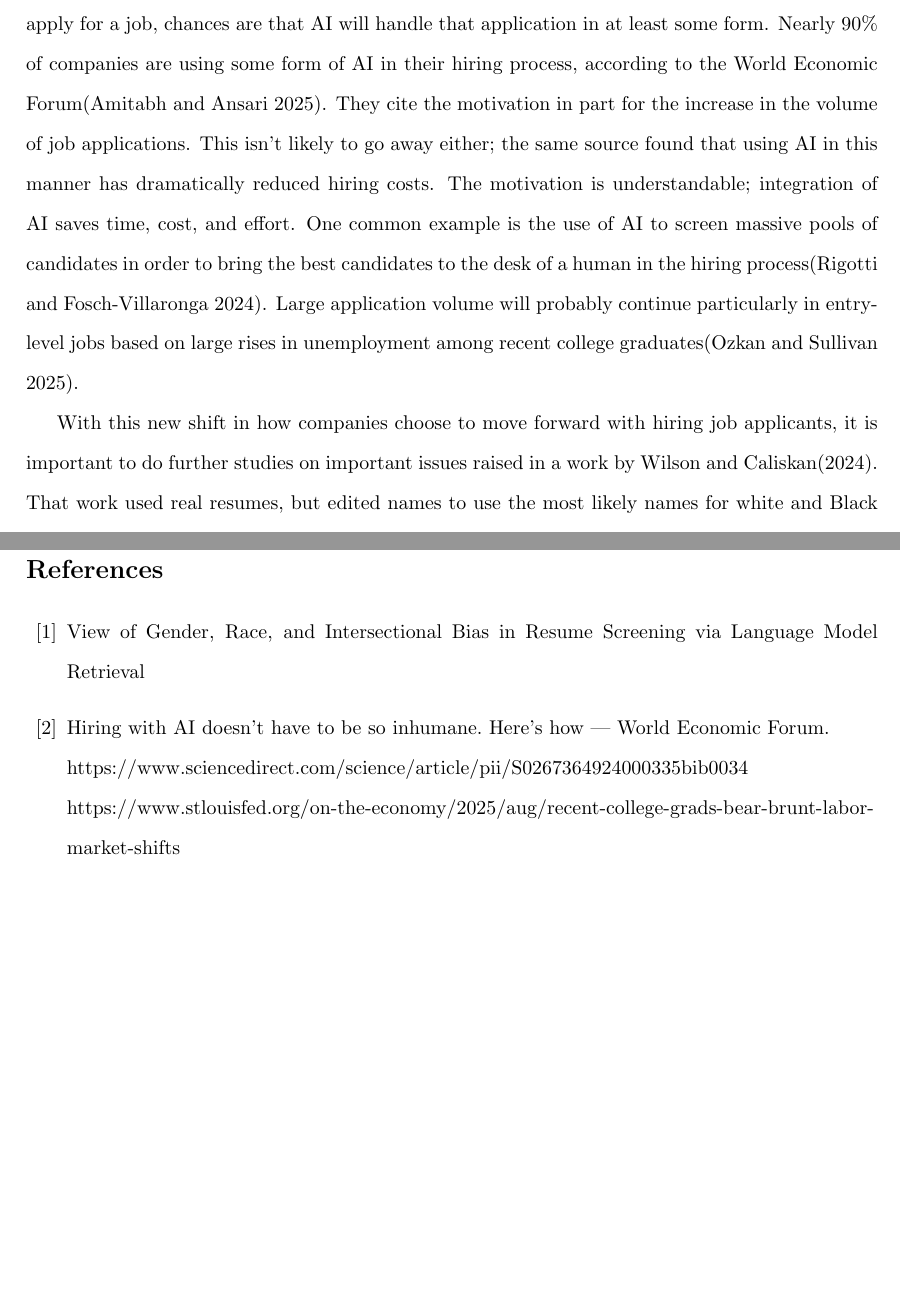
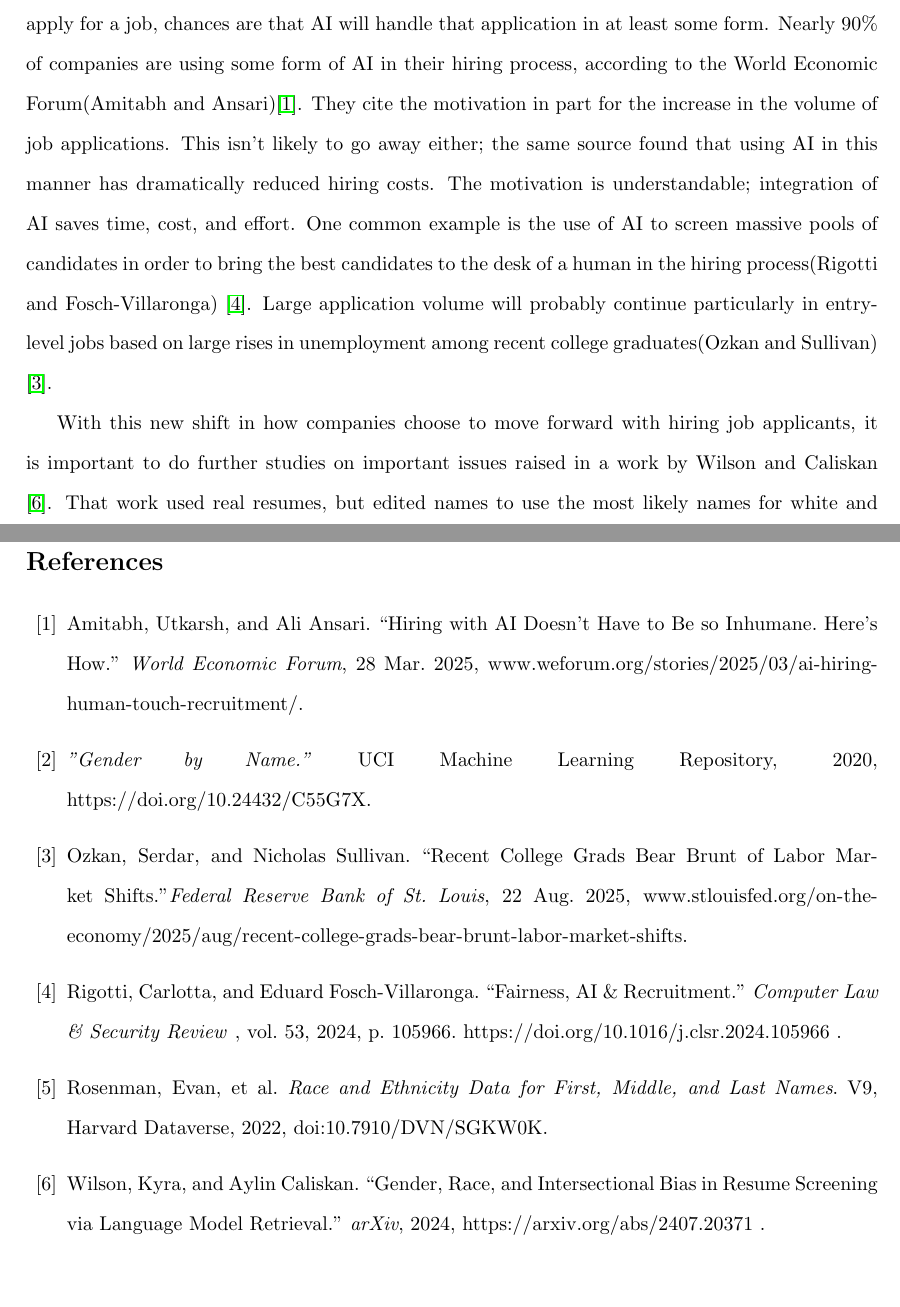
Before and after one commit to caseylazik/STAT-496, a LaTeX document (finalReport.tex): two parts of pages 1 and 18 of 18, joined at a grey line, cut so that both start at the same text. Compiled offline with pdfLaTeX.

Commit message:
did bibliography

```diff
--- a/finalReport.tex
+++ b/finalReport.tex
@@ -54,9 +54,9 @@ Casey Lazik
 \section{Introduction}
 
 \par
-One of the applications that AI is being used most in right now is the hiring process. When you apply for a job, chances are that AI will handle that application in at least some form. Nearly 90\% of companies are using some form of AI in their hiring process, according to the World Economic Forum(Amitabh and Ansari 2025). They cite the motivation in part for the increase in the volume of job applications. This isn’t likely to go away either; the same source found that using AI in this manner has dramatically reduced hiring costs. The motivation is understandable; integration of AI saves time, cost, and effort. One common example is the use of AI to screen massive pools of candidates in order to bring the best candidates to the desk of a human in the hiring process(Rigotti and Fosch-Villaronga 2024). Large application volume will probably continue particularly in entry-level jobs based on large rises in unemployment among recent college graduates(Ozkan and Sullivan 2025).
+One of the applications that AI is being used most in right now is the hiring process. When you apply for a job, chances are that AI will handle that application in at least some form. Nearly 90\% of companies are using some form of AI in their hiring process, according to the World Economic Forum(Amitabh and Ansari)\cite{wef}. They cite the motivation in part for the increase in the volume of job applications. This isn’t likely to go away either; the same source found that using AI in this manner has dramatically reduced hiring costs. The motivation is understandable; integration of AI saves time, cost, and effort. One common example is the use of AI to screen massive pools of candidates in order to bring the best candidates to the desk of a human in the hiring process(Rigotti and Fosch-Villaronga) \cite{rfv}. Large application volume will probably continue particularly in entry-level jobs based on large rises in unemployment among recent college graduates(Ozkan and Sullivan) \cite{fed_res}.
 
-With this new shift in how companies choose to move forward with hiring job applicants, it is important to do further studies on important issues raised in a work by Wilson and Caliskan(2024). That work used real resumes, but edited names to use the most likely names for white and Black men and women, as well as a common, racially ambigous name. Using a minimum of 160 resumes per job from a total pool of approximately 500, they found that LLMs “reinforce societal ‘defaults’” by preferencing white and male applicants.
+With this new shift in how companies choose to move forward with hiring job applicants, it is important to do further studies on important issues raised in a work by Wilson and Caliskan \cite{caliskan}. That work used real resumes, but edited names to use the most likely names for white and Black men and women, as well as a common, racially ambigous name. Using a minimum of 160 resumes per job from a total pool of approximately 500, they found that LLMs “reinforce societal ‘defaults’” by preferencing white and male applicants.
 
 We aim to to update these results with a larger pool of resumes as well as expand into other variables such as education level, experience, and skills. These results will give us a better understanding of how LLMs evaluate resumes, which variables significantly impact the recommendation, and what biases exist. These resumes will be most realistic for recent college graduates because those roles often see large application volume. The idea is to help job applicants understand the tools being used by companies by finding which aspects of the resume are most influential, as well as give employers a better idea of the decision making process of the tool they are putting an important part of their business in the hands of. Specifically, we will examine how the variables of a resume affect the Gemini 3 Flash Preview’s evaluation and classification of the candidate.
 
@@ -397,17 +398,31 @@ mean_score_by_skills_and_job.png}
 
 \begin{thebibliography}{99}
 
-\bibitem{ref1}
-View of Gender, Race, and Intersectional Bias in Resume Screening via Language Model Retrieval
+
+
+\bibitem{wef}
+Amitabh, Utkarsh, and Ali Ansari. “Hiring with AI Doesn’t Have to Be so Inhumane. Here’s How.” \textit{World Economic Forum}, 28 Mar. 2025, www.weforum.org/stories/2025/03/ai-hiring-human-touch-recruitment/.
+
+\bibitem{gender_data}
+
+\textit{"Gender by Name."} UCI Machine Learning Repository, 2020, https://doi.org/10.24432/C55G7X.
+
+\bibitem{fed_res}
+Ozkan, Serdar, and Nicholas Sullivan. “Recent College Grads Bear Brunt of Labor Market Shifts.”\textit{Federal Reserve Bank of St. Louis}, 22 Aug. 2025, www.stlouisfed.org/on-the-economy/2025/aug/recent-college-grads-bear-brunt-labor-market-shifts.
+
+\bibitem{rfv}
+Rigotti, Carlotta, and Eduard Fosch-Villaronga. “Fairness, AI \& Recruitment.” \textit{Computer Law \& Security Review} , vol. 53, 2024, p. 105966. https://doi.org/10.1016/j.clsr.2024.105966
+.
+
+\bibitem{harvard_dataset}
+Rosenman, Evan, et al. \textit{Race and Ethnicity Data for First, Middle, and Last Names}. V9, Harvard Dataverse, 2022, doi:10.7910/DVN/SGKW0K.
+
+
+\bibitem{caliskan}
+Wilson, Kyra, and Aylin Caliskan. “Gender, Race, and Intersectional Bias in Resume Screening via Language Model Retrieval.” \textit{arXiv}, 2024, https://arxiv.org/abs/2407.20371 .
 
 
 
-\bibitem{ref2}
-Hiring with AI doesn't have to be so inhumane. Here's how | World Economic Forum.
-
-https://www.sciencedirect.com/science/article/pii/S0267364924000335#bib0034
-
-https://www.stlouisfed.org/on-the-economy/2025/aug/recent-college-grads-bear-brunt-labor-market-shifts
 
 \end{thebibliography}
 
```
Also changed, not shown: finalReport.tex (3 more changed lines).
